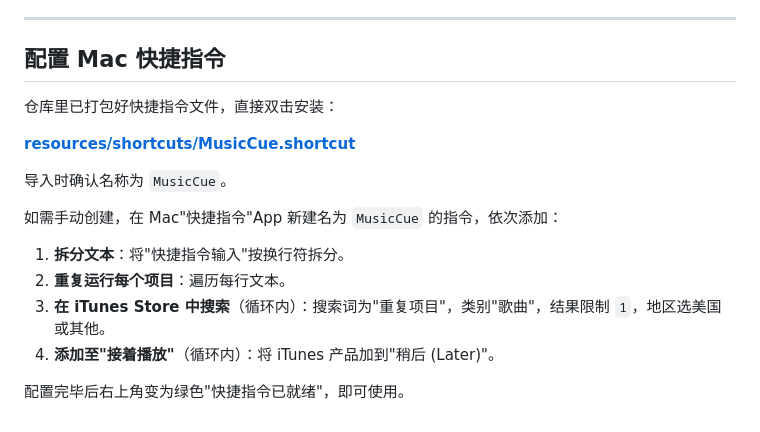
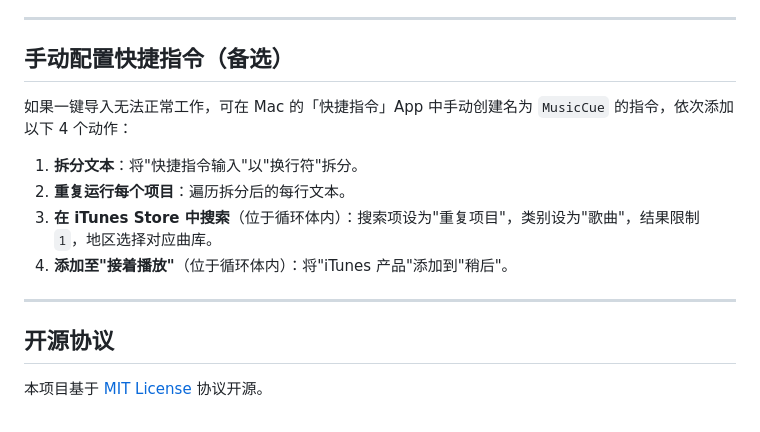
Before and after one commit to ZemingC-99/MusicCue, a Markdown page: README.md, the part around one of its changes. GitHub-like rendering.

```diff
--- a/README.md
+++ b/README.md
@@ -63,19 +82,17 @@ python3 -m uvicorn app:app --port 8000 --reload
 
 ---
 
-## 配置 Mac 快捷指令
+## 手动配置快捷指令（备选）
 
-仓库里已打包好快捷指令文件，直接双击安装：
+如果一键导入无法正常工作，可在 Mac 的「快捷指令」App 中手动创建名为 `MusicCue` 的指令，依次添加以下 4 个动作：
 
-**[resources/shortcuts/MusicCue.shortcut](resources/shortcuts/MusicCue.shortcut)**
+1. **拆分文本**：将"快捷指令输入"以"换行符"拆分。
+2. **重复运行每个项目**：遍历拆分后的每行文本。
+3. **在 iTunes Store 中搜索**（位于循环体内）：搜索项设为"重复项目"，类别设为"歌曲"，结果限制 `1`，地区选择对应曲库。
+4. **添加至"接着播放"**（位于循环体内）：将"iTunes 产品"添加到"稍后"。
 
-导入时确认名称为 `MusicCue`。
+---
 
-如需手动创建，在 Mac"快捷指令"App 新建名为 `MusicCue` 的指令，依次添加：
+## 开源协议
 
-1. **拆分文本**：将"快捷指令输入"按换行符拆分。
-2. **重复运行每个项目**：遍历每行文本。
-3. **在 iTunes Store 中搜索**（循环内）：搜索词为"重复项目"，类别"歌曲"，结果限制 `1`，地区选美国或其他。
-4. **添加至"接着播放"**（循环内）：将 iTunes 产品加到"稍后 (Later)"。
-
-配置完毕后右上角变为绿色"快捷指令已就绪"，即可使用。
+本项目基于 [MIT License](LICENSE) 协议开源。
```
Also changed, not shown: other parts of README.md (+50 -31 lines).
